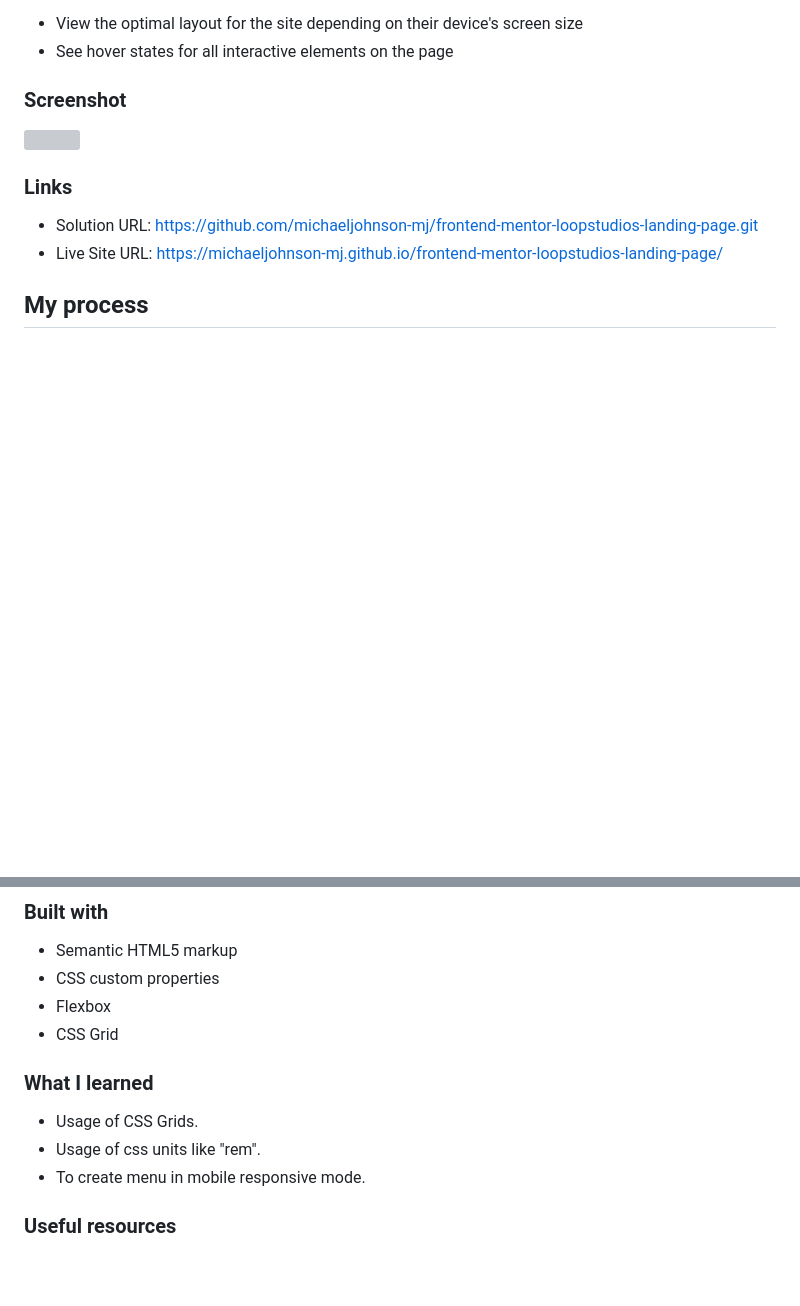
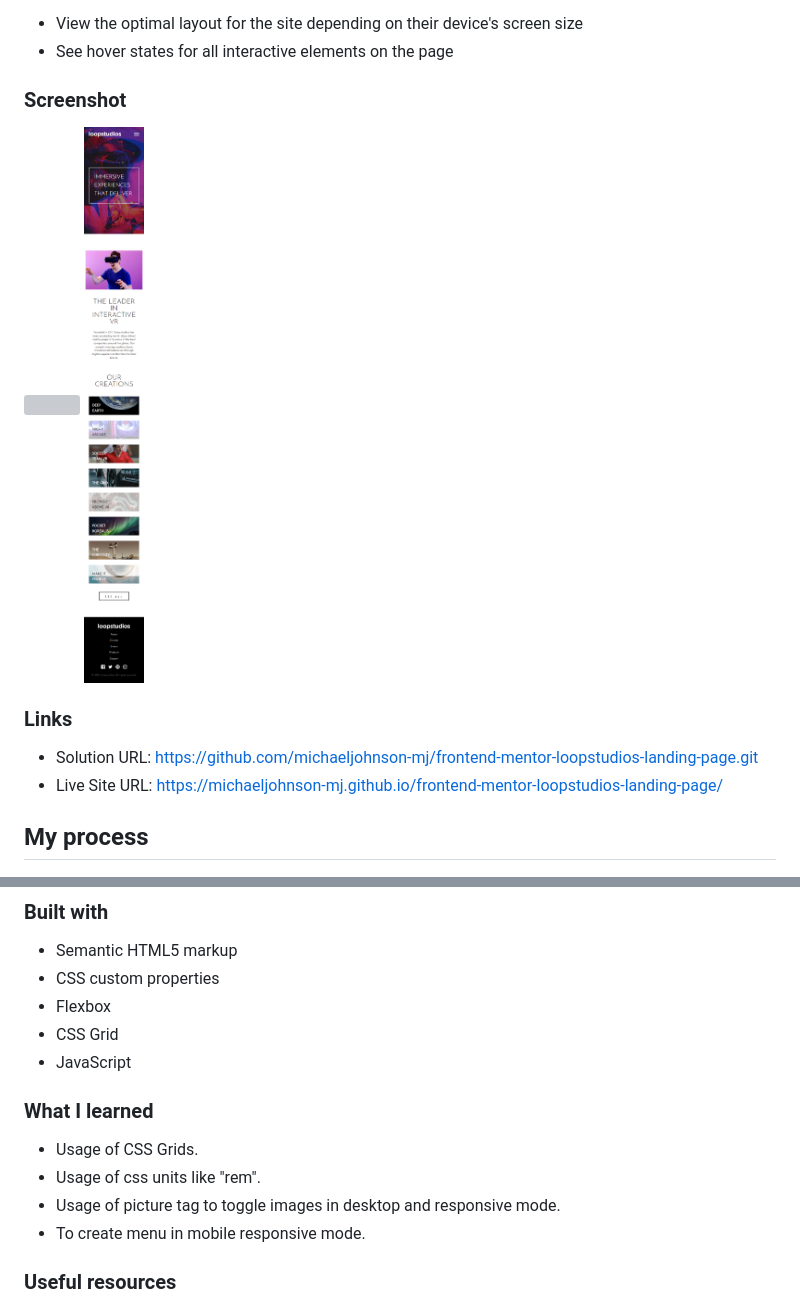
Before and after one commit to michaeljohnson-mj/frontend-mentor-loopstudios-landing-page, a Markdown page: README.md, 2 parts joined by grey strips. Rendered like a GitHub page; pictures changed too: screenshots/screenshot-mobile.png (added); blank space fills up the shorter version; grey boxes are pictures that could not be loaded.

Commit message:
Loopstudios landing page implemented for mobile and tablet mode.

```diff
--- a/README.md
+++ b/README.md
@@ -26,6 +26,7 @@ Users should be able to:
 ### Screenshot
 
 ![](./screenshots/screenshot-web.png)
+![](./screenshots/screenshot-mobile.png)
 
 ### Links
 
@@ -40,11 +41,13 @@ Users should be able to:
 - CSS custom properties
 - Flexbox
 - CSS Grid
+- JavaScript
 
 ### What I learned
 
 - Usage of CSS Grids.
 - Usage of css units like "rem".
+- Usage of picture tag to toggle images in desktop and responsive mode.
 - To create menu in mobile responsive mode.
 
 ### Useful resources
```
Also changed, not shown: 3 other files.
